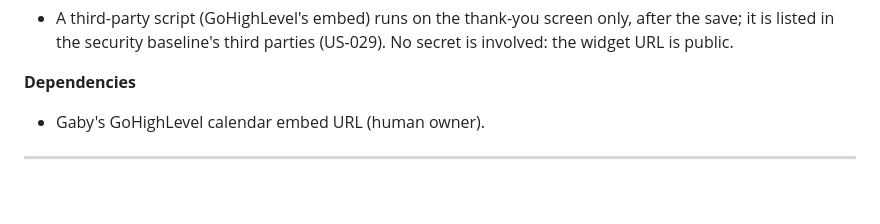
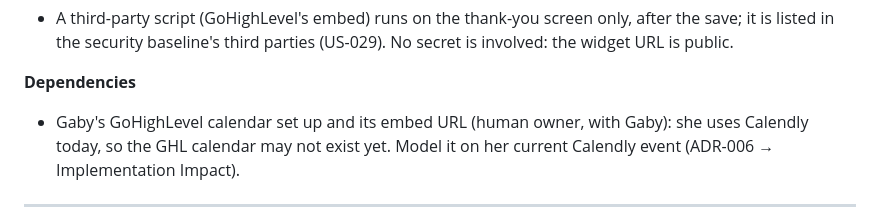
Before and after one commit to Raulc87/gaby-main-page, a Markdown page: docs/specs/USER_STORIES.md, the part around the change. Rendered like a GitHub page; blank space fills up the shorter version.

```diff
--- a/docs/specs/USER_STORIES.md
+++ b/docs/specs/USER_STORIES.md
@@ -842,7 +842,7 @@ so that I don't pay for Calendly as well and all my bookings are in one place.
 - A third-party script (GoHighLevel's embed) runs on the thank-you screen only, after the save; it is listed in the security baseline's third parties (US-029). No secret is involved: the widget URL is public.
 
 **Dependencies**
-- Gaby's GoHighLevel calendar embed URL (human owner).
+- Gaby's GoHighLevel calendar set up and its embed URL (human owner, with Gaby): she uses Calendly today, so the GHL calendar may not exist yet. Model it on her current Calendly event (ADR-006 → Implementation Impact).
 
 ---
 
```
Also changed, not shown: docs/decisions/ADR-006_SCHEDULER_GOHIGHLEVEL.md (+2 -1 lines), docs/ux/BRIEF_2026-11-08_STORYBRAND.md (+3 -1 lines).
